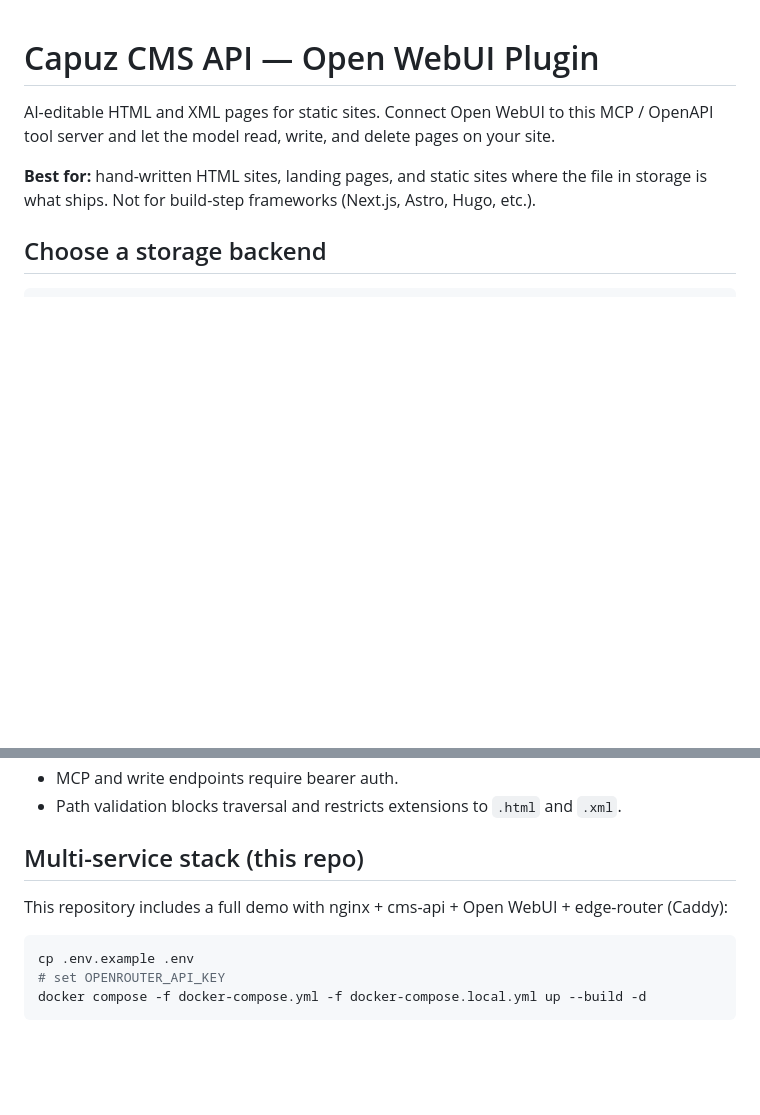
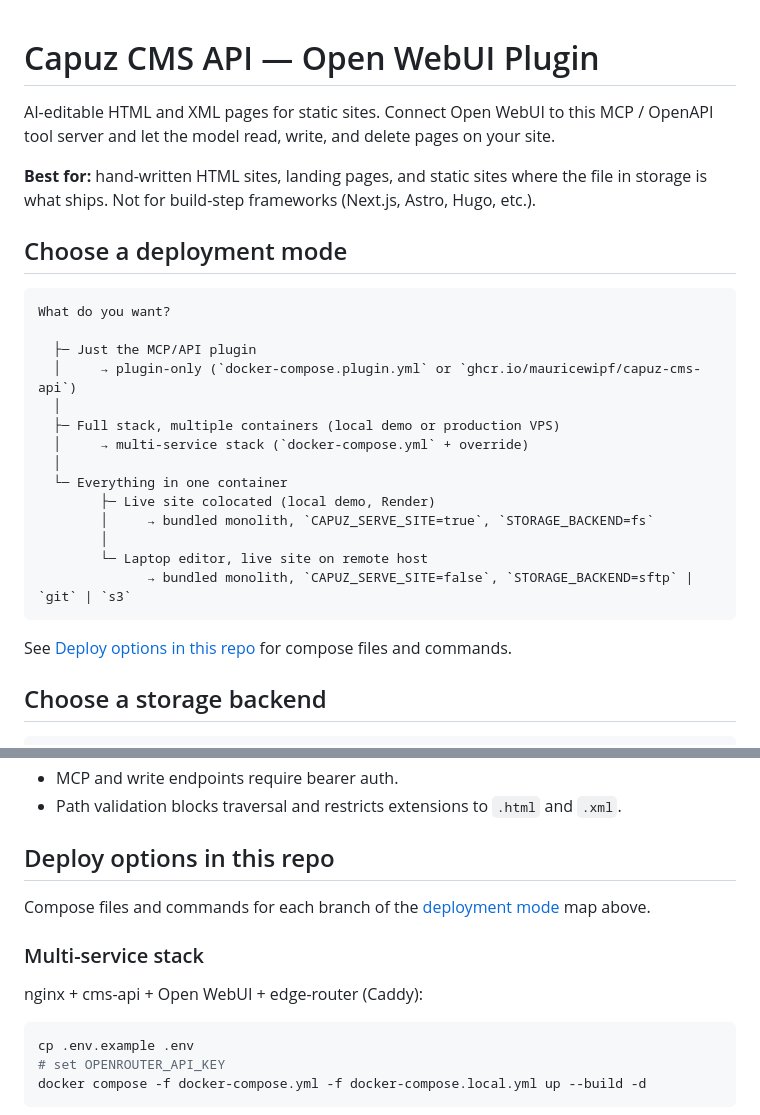
Before and after one commit to mauricewipf/capuz, a Markdown page: README.md, 2 parts joined by grey strips. Rendered like a GitHub page; blank space fills up the shorter version.

Commit message:
Add deployment mode decision map to docs.
Document plugin-only, multi-service stack, and bundled monolith choices in README with cross-links from ARCHITECTURE and AGENTS.

Co-authored-by: Cursor <cursoragent@cursor.com>

````diff
--- a/README.md
+++ b/README.md
@@ -3,6 +3,27 @@
 AI-editable HTML and XML pages for static sites. Connect Open WebUI to this MCP / OpenAPI tool server and let the model read, write, and delete pages on your site.
 
 **Best for:** hand-written HTML sites, landing pages, and static sites where the file in storage is what ships. Not for build-step frameworks (Next.js, Astro, Hugo, etc.).
+
+## Choose a deployment mode
+
+```
+What do you want?
+
+  ├─ Just the MCP/API plugin
+  │     → plugin-only (`docker-compose.plugin.yml` or `ghcr.io/mauricewipf/capuz-cms-api`)
+  │
+  ├─ Full stack, multiple containers (local demo or production VPS)
+  │     → multi-service stack (`docker-compose.yml` + override)
+  │
+  └─ Everything in one container
+        ├─ Live site colocated (local demo, Render)
+        │     → bundled monolith, `CAPUZ_SERVE_SITE=true`, `STORAGE_BACKEND=fs`
+        │
+        └─ Laptop editor, live site on remote host
+              → bundled monolith, `CAPUZ_SERVE_SITE=false`, `STORAGE_BACKEND=sftp` | `git` | `s3`
+```
+
+See [Deploy options in this repo](#deploy-options-in-this-repo) for compose files and commands.
 
 ## Choose a storage backend
 
@@ -367,9 +388,13 @@ Plugin-only deployments: point `PREVIEW_BASE_URL` at wherever preview traffic re
 - MCP and write endpoints require bearer auth.
 - Path validation blocks traversal and restricts extensions to `.html` and `.xml`.
 
-## Multi-service stack (this repo)
+## Deploy options in this repo
 
-This repository includes a full demo with nginx + cms-api + Open WebUI + edge-router (Caddy):
+Compose files and commands for each branch of the [deployment mode](#choose-a-deployment-mode) map above.
+
+### Multi-service stack
+
+nginx + cms-api + Open WebUI + edge-router (Caddy):
 
 ```bash
 cp .env.example .env
````
Also changed, not shown: AGENTS.md (+1 -1 lines), ARCHITECTURE.md (+8 -0 lines).
